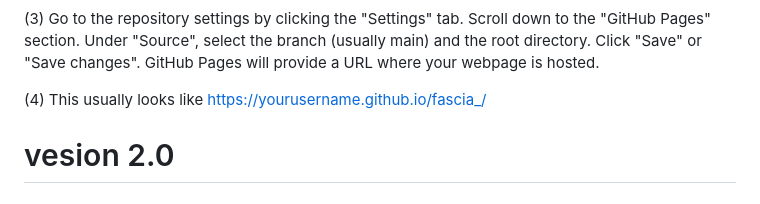
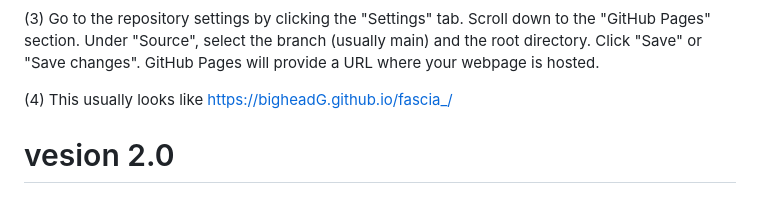
Before and after one commit to bigheadG/fascia_, a Markdown page: README.md, the part around the change. Rendered like a GitHub page.

```diff
--- a/README.md
+++ b/README.md
@@ -20,7 +20,7 @@ Under "Source", select the branch (usually main) and the root directory.
 Click "Save" or "Save changes".
 GitHub Pages will provide a URL where your webpage is hosted.
 
-(4) This usually looks like https://yourusername.github.io/fascia_/
+(4) This usually looks like https://bigheadG.github.io/fascia_/
 
 
 
```
